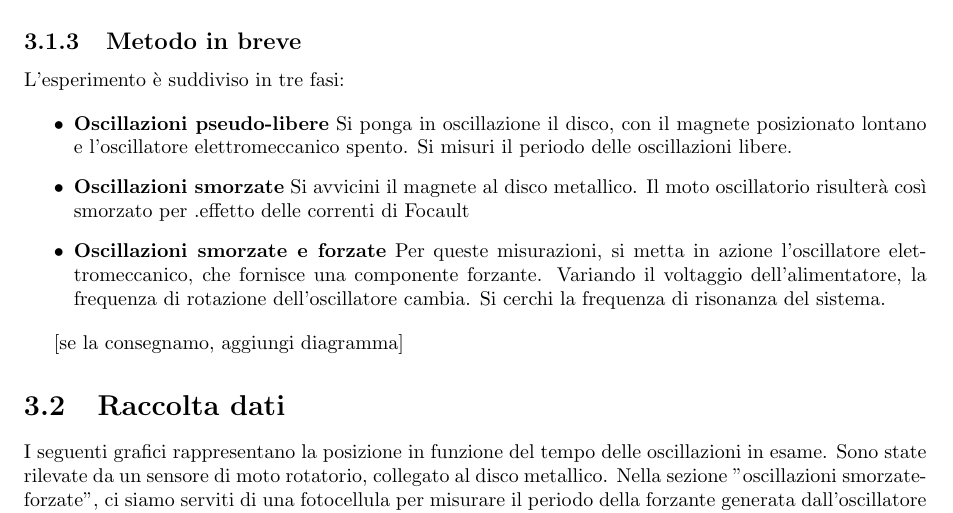
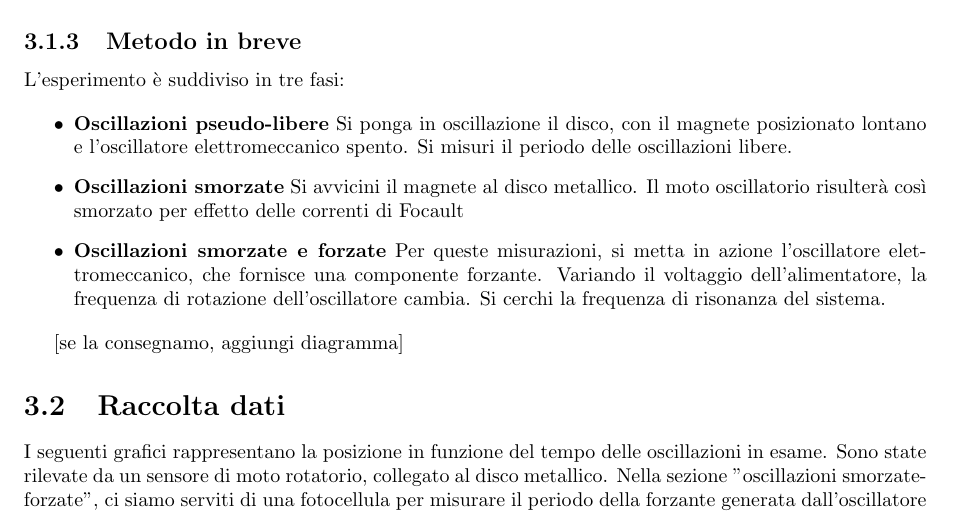
Before and after one commit to ruphy/labfis, a LaTeX document (latex/esperimenti.tex): part of page 9 of 19, cut so that both start at the same text. Compiled offline with pdfLaTeX.

Commit message:
remove dot
Signed-off-by: Riccardo Iaconelli <riccardo@kde.org>

```diff
--- a/latex/esperimenti.tex
+++ b/latex/esperimenti.tex
@@ -428,7 +428,7 @@ L'esperimento è suddiviso in tre fasi:
 \item \textbf{Oscillazioni pseudo-libere}
 Si ponga in oscillazione il disco, con il magnete  posizionato lontano e l'oscillatore elettromeccanico spento. Si misuri il periodo delle oscillazioni libere.
 \item \textbf{Oscillazioni smorzate}
-Si avvicini il magnete al disco metallico. Il moto oscillatorio risulterà così smorzato per .effetto delle correnti di Focault
+Si avvicini il magnete al disco metallico. Il moto oscillatorio risulterà così smorzato per effetto delle correnti di Focault
 \item \textbf{Oscillazioni smorzate e forzate}
 Per queste misurazioni, si metta in azione l'oscillatore elettromeccanico, che fornisce una componente forzante. Variando il voltaggio dell'alimentatore,  la frequenza di rotazione dell'oscillatore cambia. Si cerchi la frequenza di risonanza del sistema.
 \end{itemize}
```
